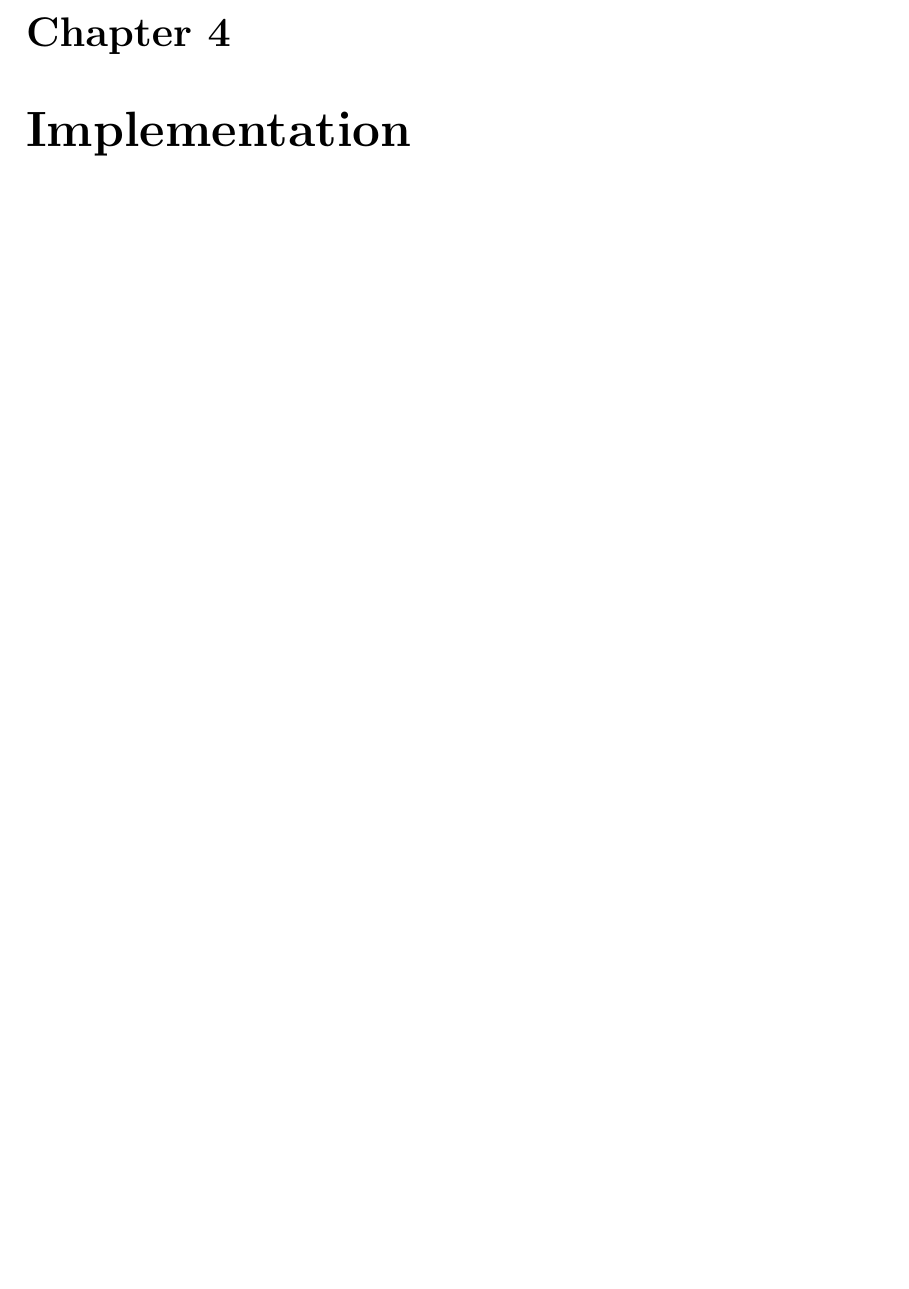
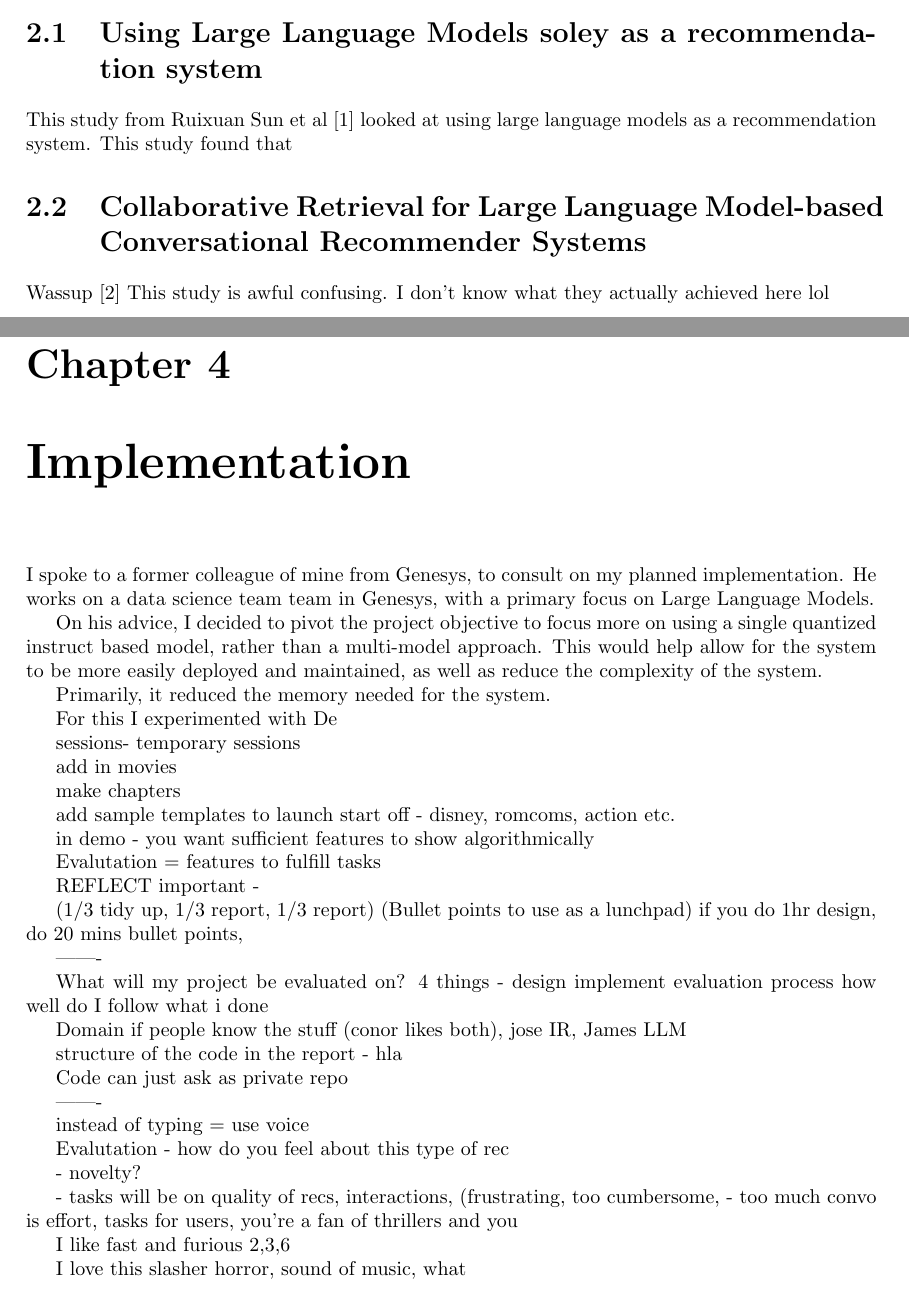
Before and after one commit to Laan33/Rec-Genie, a LaTeX thesis (fyp/CL-FYP-Report/Main.tex, which reads fyp/CL-FYP-Report/chapters/implementation.tex, fyp/CL-FYP-Report/chapters/relatedWork.tex): part of page 7 of 9 before the commit and two parts of pages 6 and 8 of 11 after it, the two joined at a grey line, cut at the place of the change, the shorter picture padded with empty space. Compiled offline with pdfLaTeX.

Commit message:
adjust structure

```diff
--- /dev/null
+++ b/fyp/CL-FYP-Report/chapters/implementation.tex
@@ -0,0 +1,82 @@
+% Chapter 4 Implementation
+
+% Technologies and Languages used
+% Issues when implementing; discuss challenges and solutions
+
+
+
+
+
+
+
+
+I spoke to a former colleague of mine from Genesys, to consult on my planned implementation.
+He works on a data science team team in Genesys, with a primary focus on Large Language Models.
+
+On his advice, I decided to pivot the project objective to focus more on using a single quantized instruct based model, rather than a multi-model approach.
+This would help allow for the system to be more easily deployed and maintained, as well as reduce the complexity of the system.
+
+Primarily, it reduced the memory needed for the system.
+
+For this I experimented with De
+
+
+
+sessions-
+temporary sessions
+
+add in movies
+
+make chapters
+
+
+
+
+
+
+
+add sample templates to launch start off - disney, romcoms, action etc.
+
+in demo - you want sufficient features to show algorithmically
+
+Evalutation = features to fulfill tasks
+
+REFLECT important -
+
+
+(1/3 tidy up, 1/3 report, 1/3 report) (Bullet points to use as a lunchpad)
+if you do 1hr design, do 20 mins bullet points,
+
+-------
+
+What will my project be evaluated on?
+4 things - design implement evaluation process
+how well do I follow what i done
+
+
+Domain if people know the stuff (conor likes both), jose IR, James LLM
+
+
+
+structure of the code in the report - hla
+
+Code can just ask as private repo
+
+
+
+-------
+
+
+instead of typing = use voice
+
+
+Evalutation
+- how do you feel about this type of rec
+
+- novelty?
+
+- tasks will be on quality of recs, interactions, (frustrating, too cumbersome, - too much convo is effort, tasks for users, you're a fan of thrillers and you
+
+I like fast and furious 2,3,6
+
+I love this slasher horror, sound of music, what
--- /dev/null
+++ b/fyp/CL-FYP-Report/chapters/relatedWork.tex
@@ -0,0 +1,22 @@
+% Chapter 2 Related Work/Literature
+
+% Introduction
+% Recommender Systems – traditional approaches – collaborative filtering
+% Limitations/Issues
+% LLMs – overview background
+% Use of LLMs in related domains – conversational IR, explanations etc.
+
+
+
+\section{Using Large Language Models soley as a recommendation system}
+\label{sec:llm_as_recommendation_system}
+This study from Ruixuan Sun et al \cite{sun2024largelanguagemodelsconversational} looked at using large language models as a recommendation system.
+This study found that
+
+
+
+
+\section{Collaborative Retrieval for Large Language Model-based Conversational Recommender Systems}
+\label{sec:collaborative_retrieval}
+
+Wassup \cite{zhu2025collaborativeretrievallargelanguage} This study is awful confusing. I don't know what they actually achieved here lol
```
Also changed, not shown: fyp/CL-FYP-Report/chapters/introduction.tex (added, +66 -0 lines), fyp/CL-FYP-Report/sections/implementation.tex (deleted, +0 -21 lines), fyp/CL-FYP-Report/sections/introduction.tex (deleted, +0 -30 lines), fyp/CL-FYP-Report/sections/relatedWork.tex (deleted, +0 -7 lines), fyp/notes.tex (+49 -0 lines), fyp/CL-FYP-Report/chapters/conclusion.tex (renamed from fyp/CL-FYP-Report/sections/conclusion.tex), fyp/CL-FYP-Report/chapters/design.tex (renamed from fyp/CL-FYP-Report/sections/design.tex), fyp/CL-FYP-Report/chapters/resultsAndEvaluation.tex (renamed from fyp/CL-FYP-Report/sections/resultsAndEvaluation.tex), fyp/Project-Definition-Document/RecGenie.pdf (deleted), fyp/Project-Definition-Document/RecGenie_PDD_Cathal_Lawlor.pdf (added).
